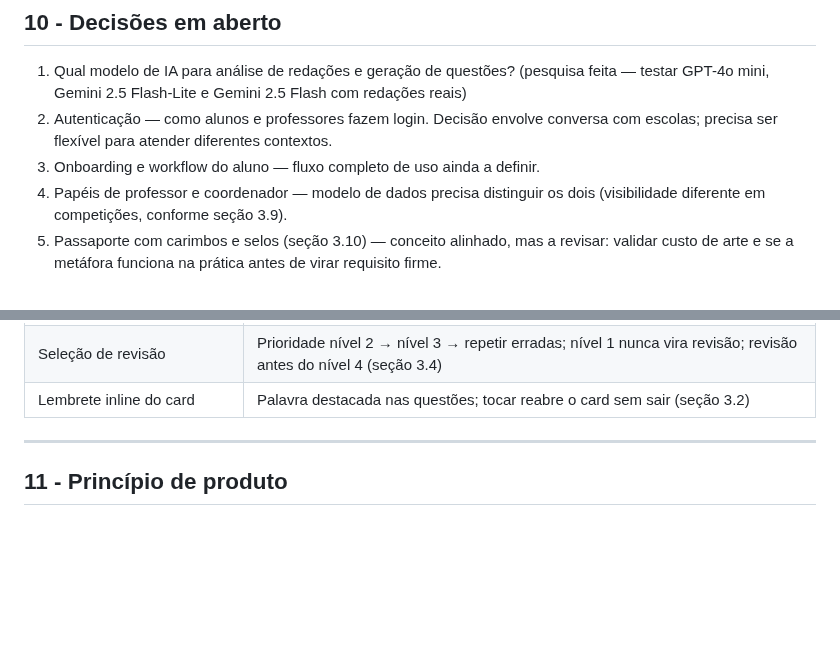
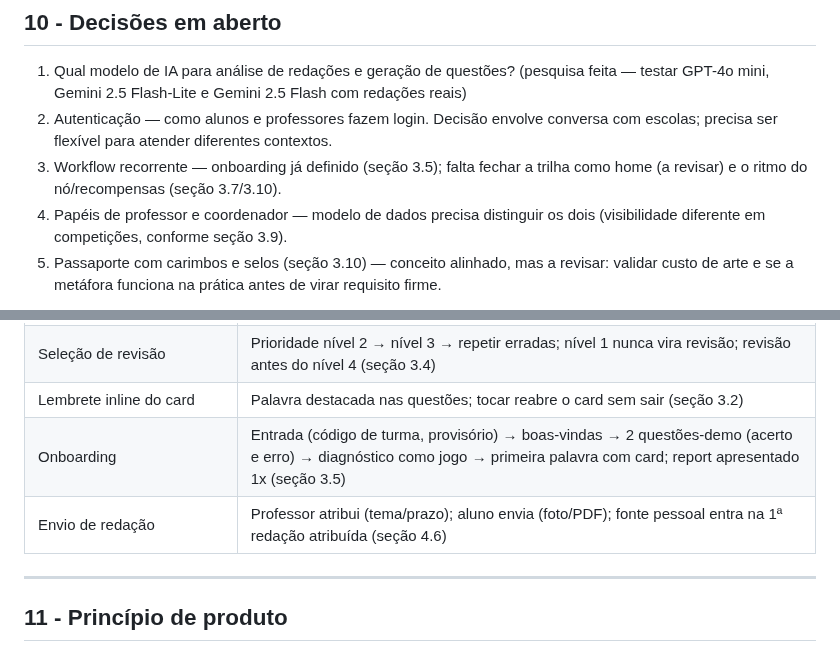
Before and after one commit to mateusdsoc/VocabKids, a Markdown page: docs/rascunho_product.md, 2 parts joined by grey strips. Drawn GitHub-style; blank space fills up the shorter version.

```diff
--- a/docs/rascunho_product.md
+++ b/docs/rascunho_product.md
@@ -739,7 +753,7 @@ Esses itens podem voltar a ser discutidos, mas não devem guiar implementação
 
 1. Qual modelo de IA para análise de redações e geração de questões? (pesquisa feita — testar GPT-4o mini, Gemini 2.5 Flash-Lite e Gemini 2.5 Flash com redações reais)
 2. Autenticação — como alunos e professores fazem login. Decisão envolve conversa com escolas; precisa ser flexível para atender diferentes contextos.
-3. Onboarding e workflow do aluno — fluxo completo de uso ainda a definir.
+3. Workflow recorrente — onboarding já definido (seção 3.5); falta fechar a trilha como home (a revisar) e o ritmo do nó/recompensas (seção 3.7/3.10).
 4. Papéis de professor e coordenador — modelo de dados precisa distinguir os dois (visibilidade diferente em competições, conforme seção 3.9).
 5. Passaporte com carimbos e selos (seção 3.10) — conceito alinhado, mas a revisar: validar custo de arte e se a metáfora funciona na prática antes de virar requisito firme.
 
@@ -786,6 +800,8 @@ Esses itens podem voltar a ser discutidos, mas não devem guiar implementação
 | Mecânica de domínio | Loop até acertar substitui a regressão; retries vão pro fim da fila (intercalados); loop fixo só na última pendente; nunca repergunta variação já acertada (seção 3.4) |
 | Seleção de revisão | Prioridade nível 2 → nível 3 → repetir erradas; nível 1 nunca vira revisão; revisão antes do nível 4 (seção 3.4) |
 | Lembrete inline do card | Palavra destacada nas questões; tocar reabre o card sem sair (seção 3.2) |
+| Onboarding | Entrada (código de turma, provisório) → boas-vindas → 2 questões-demo (acerto e erro) → diagnóstico como jogo → primeira palavra com card; report apresentado 1x (seção 3.5) |
+| Envio de redação | Professor atribui (tema/prazo); aluno envia (foto/PDF); fonte pessoal entra na 1ª redação atribuída (seção 4.6) |
 
 ---
 
```
Also changed, not shown: other parts of docs/rascunho_product.md (+17 -3 lines).
